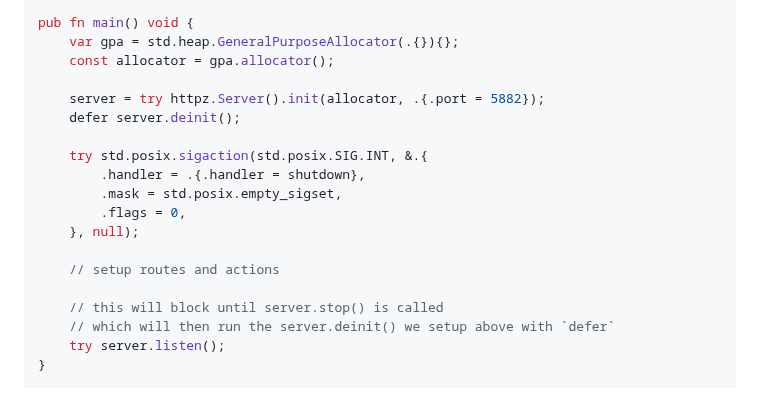
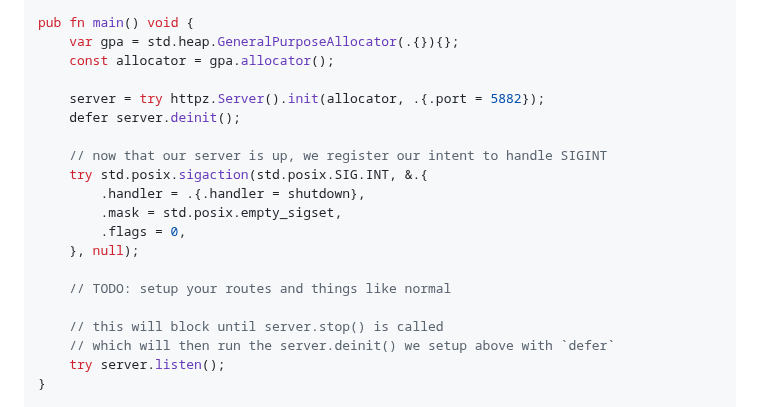
Before and after one commit to karlseguin/http.zig, a Markdown page: readme.md, the part around the change. Rendered like a GitHub page.

Commit message:
improve shutdown readme

```diff
--- a/readme.md
+++ b/readme.md
@@ -85,13 +85,14 @@ pub fn main() void {
     server = try httpz.Server().init(allocator, .{.port = 5882});
     defer server.deinit();
 
+    // now that our server is up, we register our intent to handle SIGINT
     try std.posix.sigaction(std.posix.SIG.INT, &.{
         .handler = .{.handler = shutdown},
         .mask = std.posix.empty_sigset,
         .flags = 0,
     }, null);
 
-    // setup routes and actions
+    // TODO: setup your routes and things like normal
 
     // this will block until server.stop() is called
     // which will then run the server.deinit() we setup above with `defer`
```
